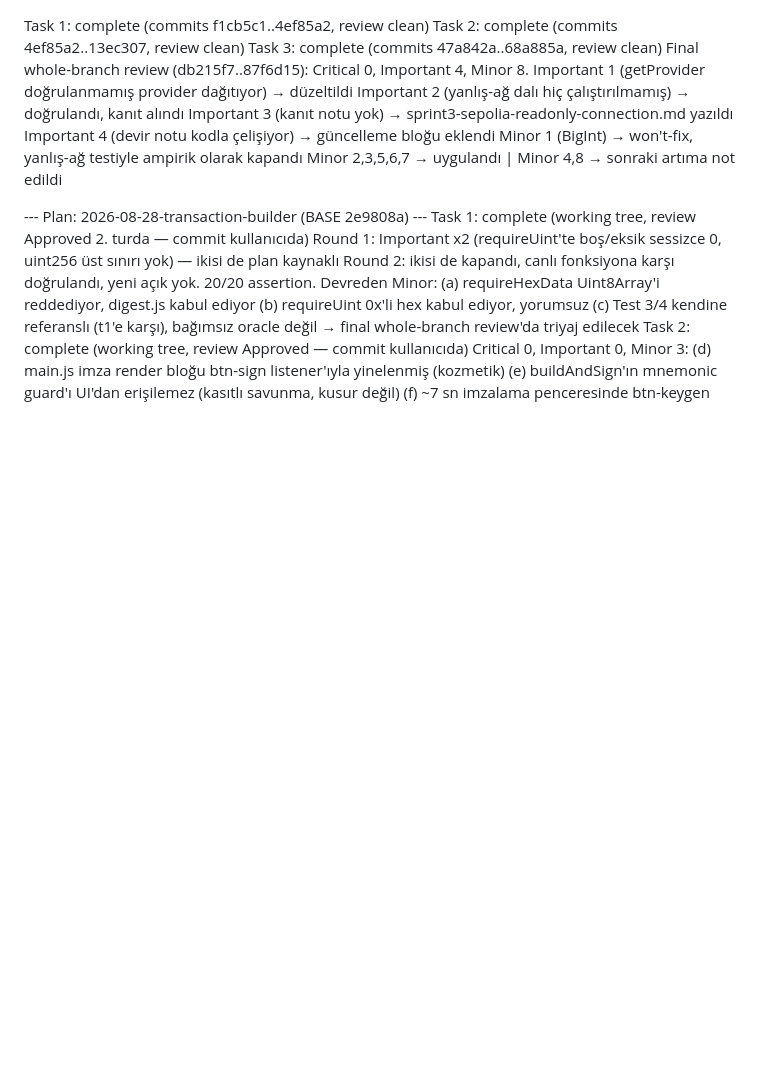
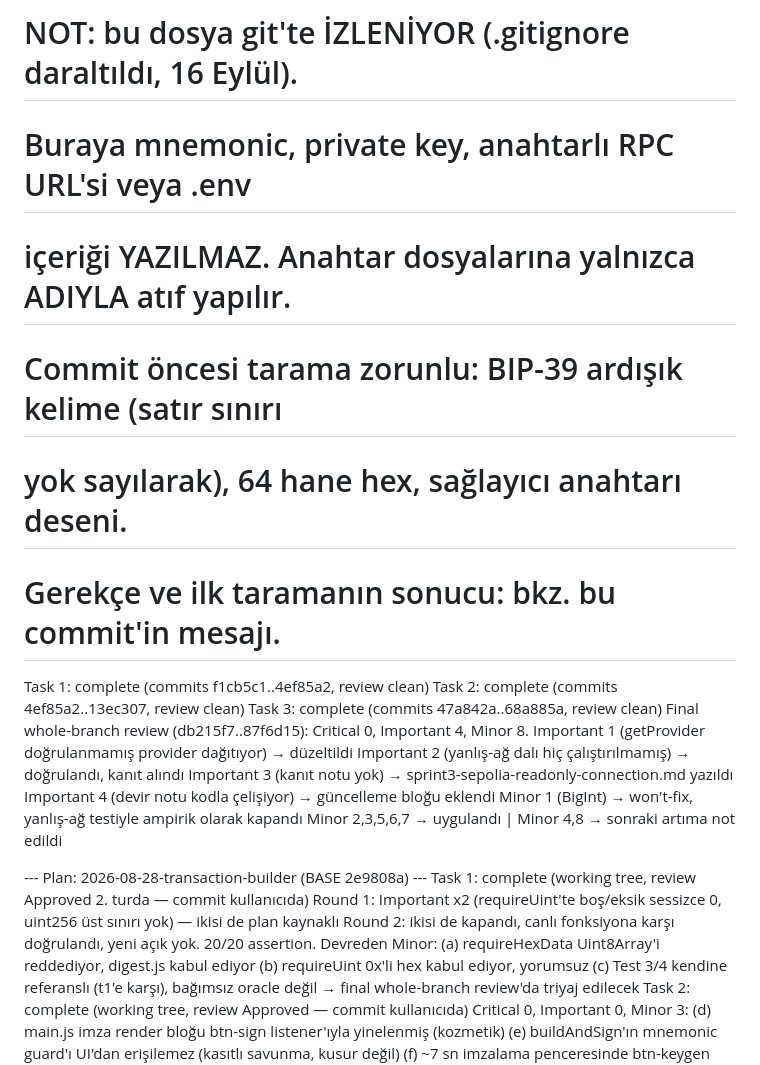
Before and after one commit to akifaybek/pq-safe, a Markdown page: .superpowers/sdd/progress.md, the part around the change. Rendered like a GitHub page; blank space fills up the shorter version.

Commit message:
docs(sdd): progress.md başına sır yazma yasağı ve tarama kuralı
Dosya bir önceki commit'te (e877e8a) izlenmeye açıldı. Kuralın dosyanın kendi
başında durması gerekiyor: defteri sonradan okuyan ya da yazan kişi, .gitignore
daraltmasının artık geçerli olmadığı varsayımıyla buraya sır yazabilir.

Not, dosyanın EN ÜSTÜNDE, ilk girdiden önce:
  - mnemonic, private key, anahtarlı RPC URL'si, .env içeriği YAZILMAZ
  - anahtar dosyalarına yalnızca ADIYLA atıf yapılır
  - commit öncesi tarama zorunlu: BIP-39 ardışık kelime (satır sınırı yok
    sayılarak), 64 hane hex, sağlayıcı anahtarı deseni

Kuralın gerekçesi ve ilk taramanın sonucu e877e8a'nın mesajında.

NEDEN AYRI COMMIT: e877e8a origin/main'e gitmişti. Aynı commit'e almak amend +
force-push demekti; paylaşımlı dalda (Hakan da çekiyor) geçmiş yeniden
yazılmadı. Bedeli bir commit'lik aralık, karşılığı bozulmamış geçmiş.

```diff
--- a/.superpowers/sdd/progress.md
+++ b/.superpowers/sdd/progress.md
@@ -1,3 +1,10 @@
+# NOT: bu dosya git'te İZLENİYOR (.gitignore daraltıldı, 16 Eylül).
+# Buraya mnemonic, private key, anahtarlı RPC URL'si veya .env
+# içeriği YAZILMAZ. Anahtar dosyalarına yalnızca ADIYLA atıf yapılır.
+# Commit öncesi tarama zorunlu: BIP-39 ardışık kelime (satır sınırı
+# yok sayılarak), 64 hane hex, sağlayıcı anahtarı deseni.
+# Gerekçe ve ilk taramanın sonucu: bkz. bu commit'in mesajı.
+
 Task 1: complete (commits f1cb5c1..4ef85a2, review clean)
 Task 2: complete (commits 4ef85a2..13ec307, review clean)
 Task 3: complete (commits 47a842a..68a885a, review clean)
```
